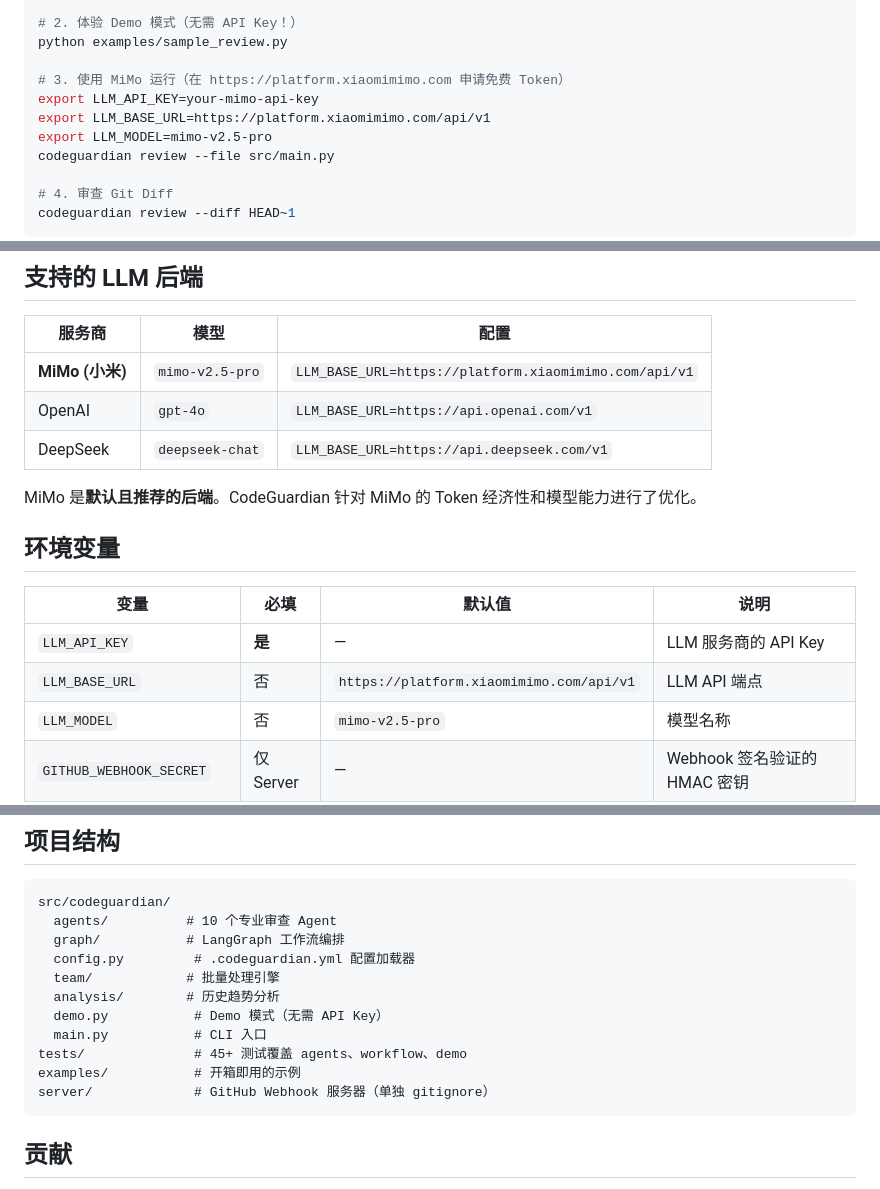
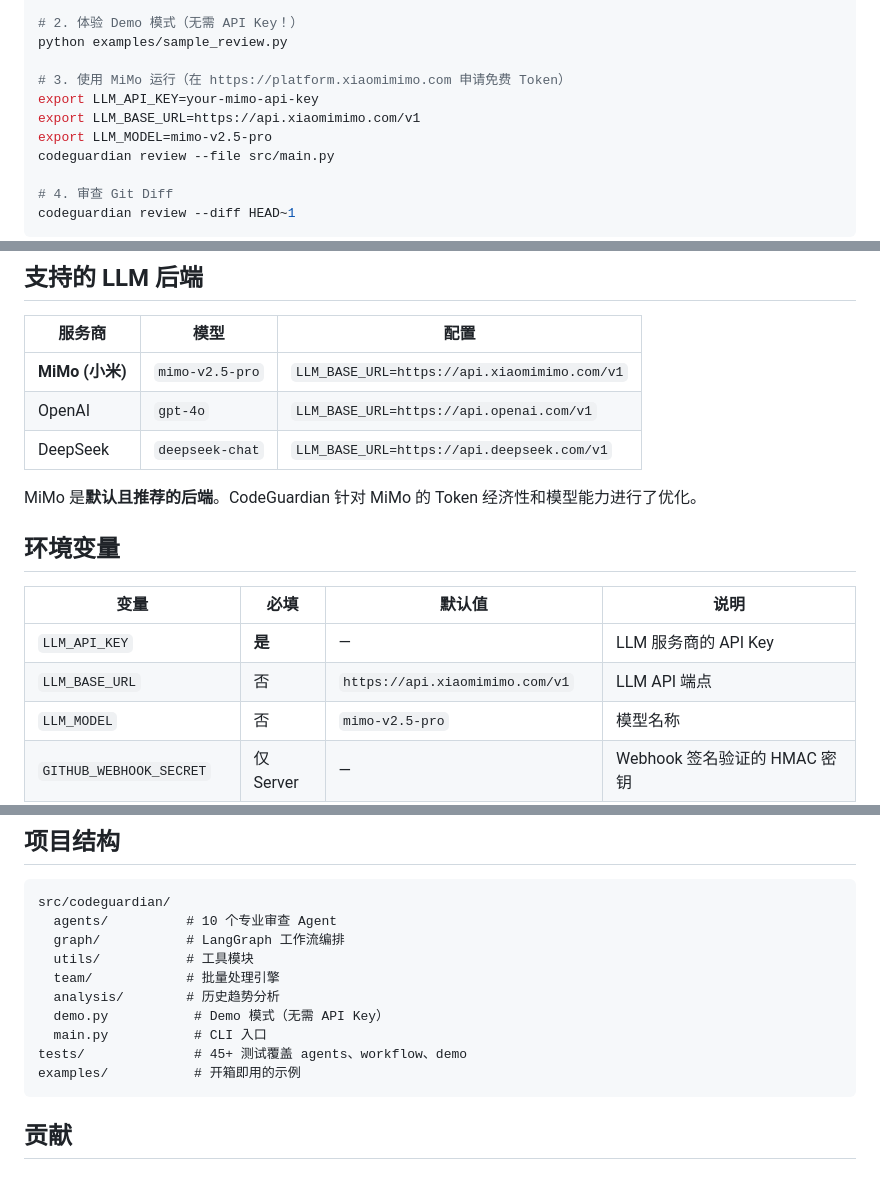
Before and after one commit to jovian-zhibai/RevHive, a Markdown page: README_zh.md, 3 parts joined by grey strips. Rendered like a GitHub page.

````diff
--- a/README_zh.md
+++ b/README_zh.md
@@ -61,7 +61,7 @@ python examples/sample_review.py
 
 # 3. 使用 MiMo 运行（在 https://platform.xiaomimimo.com 申请免费 Token）
 export LLM_API_KEY=your-mimo-api-key
-export LLM_BASE_URL=https://platform.xiaomimimo.com/api/v1
+export LLM_BASE_URL=https://api.xiaomimimo.com/v1
 export LLM_MODEL=mimo-v2.5-pro
 codeguardian review --file src/main.py
 
@@ -86,7 +86,7 @@ python examples/sample_review.py
 
 | 服务商 | 模型 | 配置 |
 |---|---|---|
-| **MiMo (小米)** | `mimo-v2.5-pro` | `LLM_BASE_URL=https://platform.xiaomimimo.com/api/v1` |
+| **MiMo (小米)** | `mimo-v2.5-pro` | `LLM_BASE_URL=https://api.xiaomimimo.com/v1` |
 | OpenAI | `gpt-4o` | `LLM_BASE_URL=https://api.openai.com/v1` |
 | DeepSeek | `deepseek-chat` | `LLM_BASE_URL=https://api.deepseek.com/v1` |
 
@@ -97,7 +97,7 @@ MiMo 是**默认且推荐的后端**。CodeGuardian 针对 MiMo 的 Token 经济
 | 变量 | 必填 | 默认值 | 说明 |
 |---|---|---|---|
 | `LLM_API_KEY` | **是** | — | LLM 服务商的 API Key |
-| `LLM_BASE_URL` | 否 | `https://platform.xiaomimimo.com/api/v1` | LLM API 端点 |
+| `LLM_BASE_URL` | 否 | `https://api.xiaomimimo.com/v1` | LLM API 端点 |
 | `LLM_MODEL` | 否 | `mimo-v2.5-pro` | 模型名称 |
 | `GITHUB_WEBHOOK_SECRET` | 仅 Server | — | Webhook 签名验证的 HMAC 密钥 |
 | `GITHUB_APP_ID` | 仅 Server | — | GitHub App ID，用于获取 installation token |
@@ -204,14 +204,13 @@ CodeGuardian 专为高吞吐 Token 消耗设计——是 MiMo 免费额度或高
 src/codeguardian/
   agents/          # 10 个专业审查 Agent
   graph/           # LangGraph 工作流编排
-  config.py         # .codeguardian.yml 配置加载器
+  utils/           # 工具模块
   team/            # 批量处理引擎
   analysis/        # 历史趋势分析
   demo.py           # Demo 模式（无需 API Key）
   main.py           # CLI 入口
 tests/              # 45+ 测试覆盖 agents、workflow、demo
 examples/           # 开箱即用的示例
-server/             # GitHub Webhook 服务器（单独 gitignore）
 ```
 
 ## 贡献
````
Also changed, not shown: other parts of README_zh.md (+1 -1 lines), README.md (+6 -6 lines).
